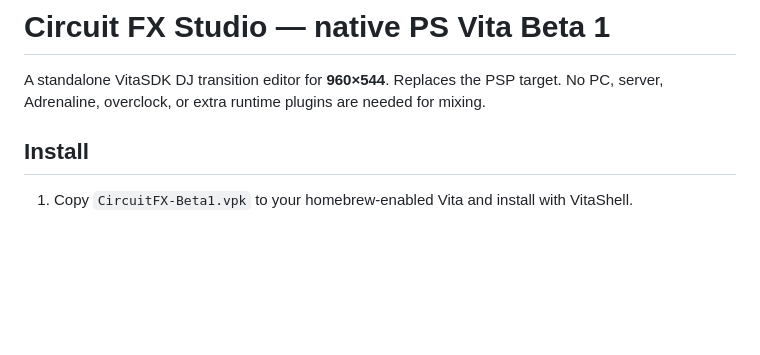
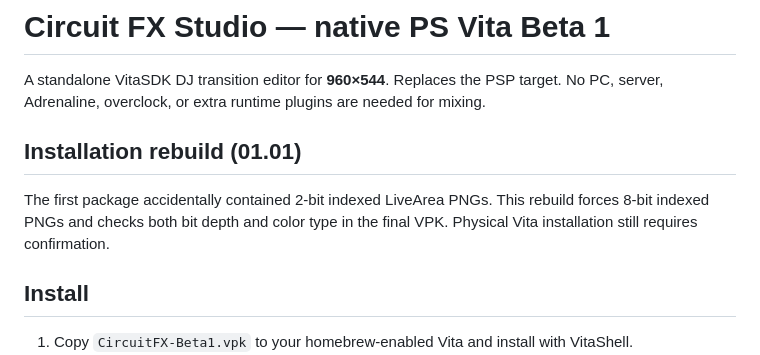
Before and after one commit to onurelt/Circuit-FX-Studio, a Markdown page: README.md, the part around the change. Drawn GitHub-style; blank space fills up the shorter version.

Commit message:
Fix Vita installer PNG bit depth and enforce package validation

```diff
--- a/README.md
+++ b/README.md
@@ -1,6 +1,10 @@
 # Circuit FX Studio — native PS Vita Beta 1
 
 A standalone VitaSDK DJ transition editor for **960×544**. Replaces the PSP target. No PC, server, Adrenaline, overclock, or extra runtime plugins are needed for mixing.
+
+## Installation rebuild (01.01)
+
+The first package accidentally contained 2-bit indexed LiveArea PNGs. This rebuild forces 8-bit indexed PNGs and checks both bit depth and color type in the final VPK. Physical Vita installation still requires confirmation.
 
 ## Install
 
```
Also changed, not shown: assets/bg.png, assets/icon0.png, assets/startup.png, 5 other files.
